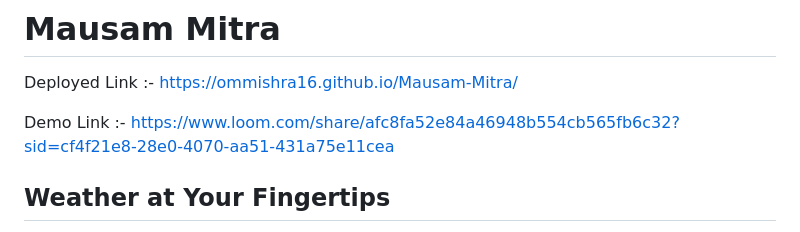
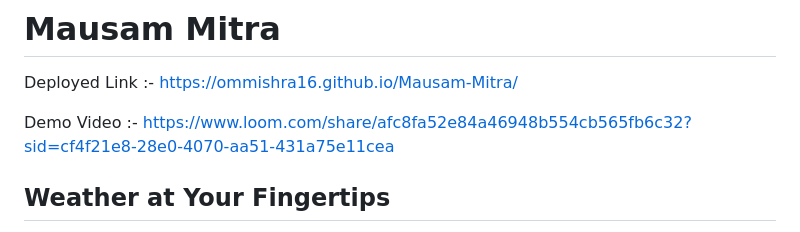
Before and after one commit to OmMishra16/Mausam-Mitra, a Markdown page: README.md, the part around the change. Drawn GitHub-style.

```diff
--- a/README.md
+++ b/README.md
@@ -2,7 +2,7 @@
 
 Deployed Link :- https://ommishra16.github.io/Mausam-Mitra/
 
-Demo Link :- https://www.loom.com/share/afc8fa52e84a46948b554cb565fb6c32?sid=cf4f21e8-28e0-4070-aa51-431a75e11cea
+Demo Video :- https://www.loom.com/share/afc8fa52e84a46948b554cb565fb6c32?sid=cf4f21e8-28e0-4070-aa51-431a75e11cea
 
 
 ## Weather at Your Fingertips
```
